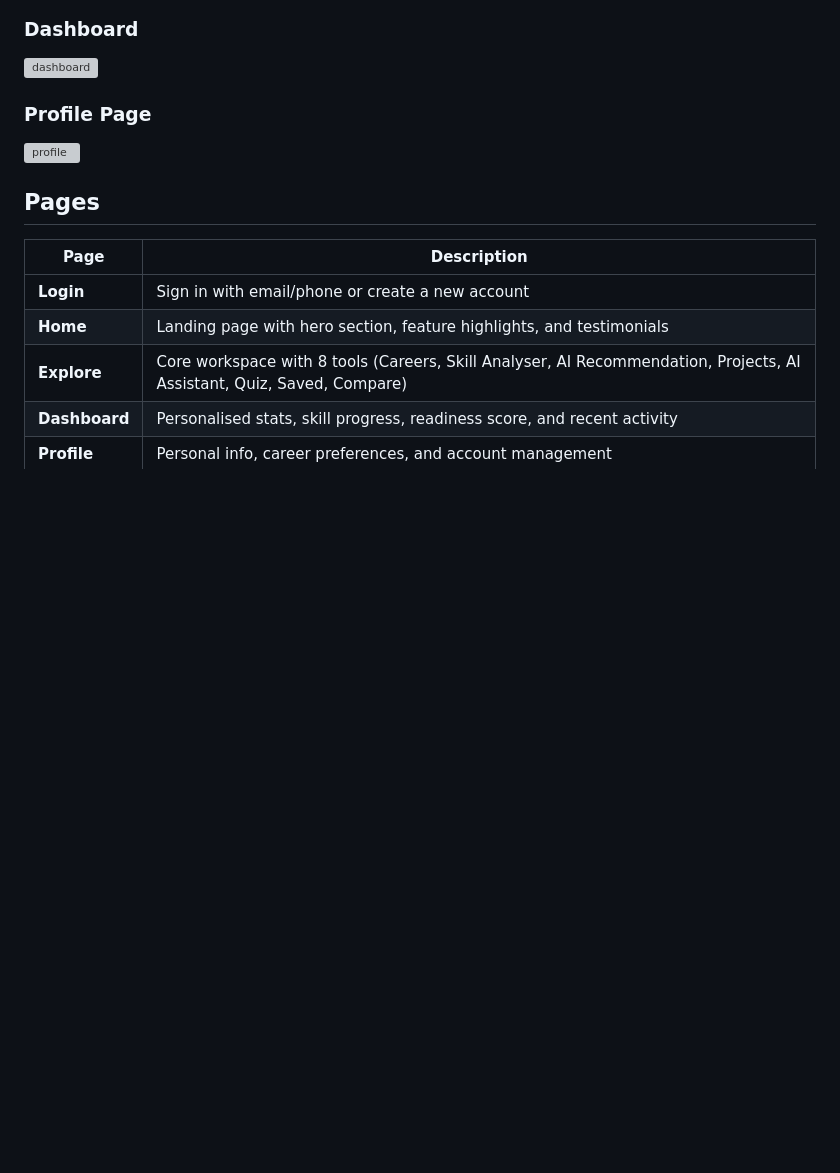
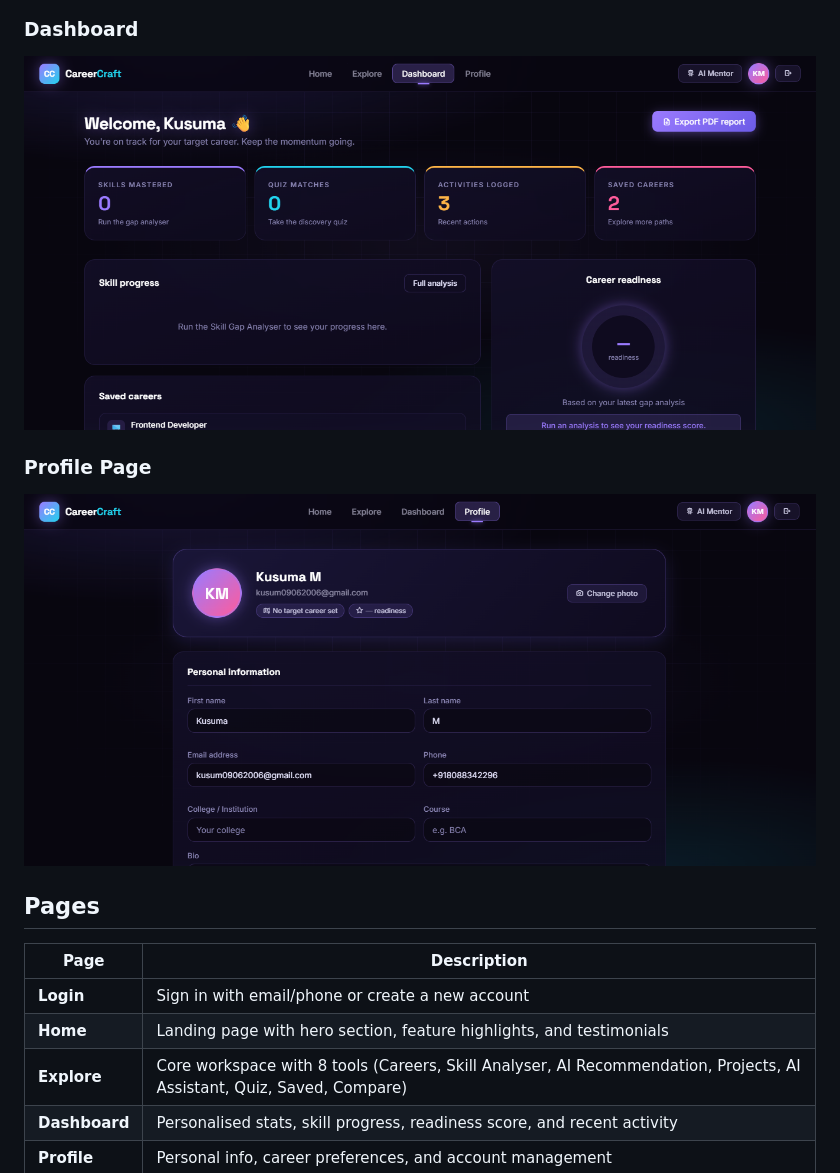
Before and after one commit to Kusuma9306/CareerCraft-AI, a Markdown page: README.md, the part around one of its changes. Rendered like a GitHub page; blank space fills up the shorter version; grey boxes are pictures that could not be loaded.

```diff
--- a/README.md
+++ b/README.md
@@ -74,9 +74,9 @@ No installation, dependencies, or backend setup required — everything runs cli
 
 ### Dashboard
-![dashboard](images/dashboard.png)
+![dashboard](dashboard.png)
 
 ### Profile Page
-![profile](images/profile.png)
+![profile](profile.png)
 
 ## Pages
 
```
Also changed, not shown: other parts of README.md (+4 -4 lines).
